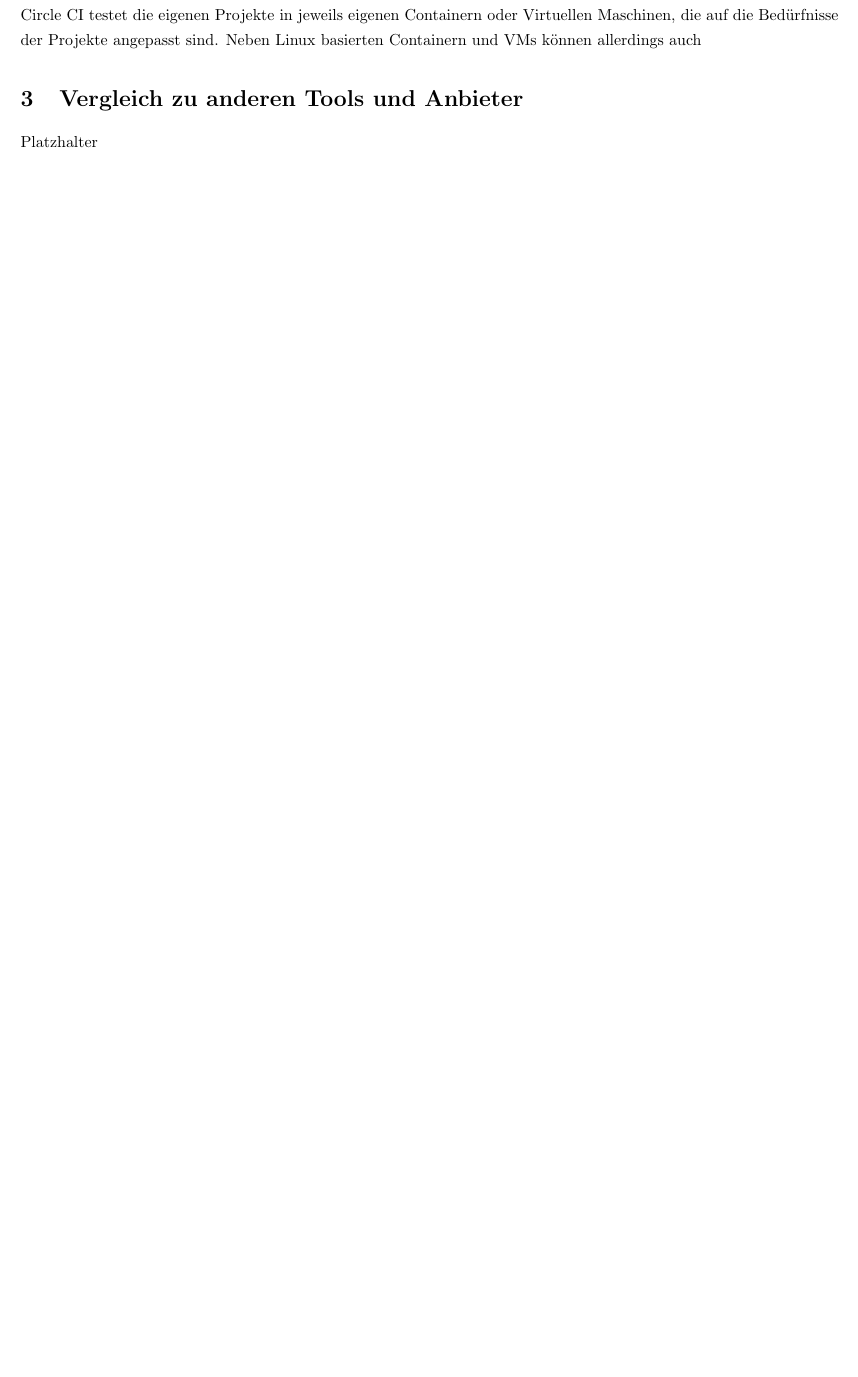
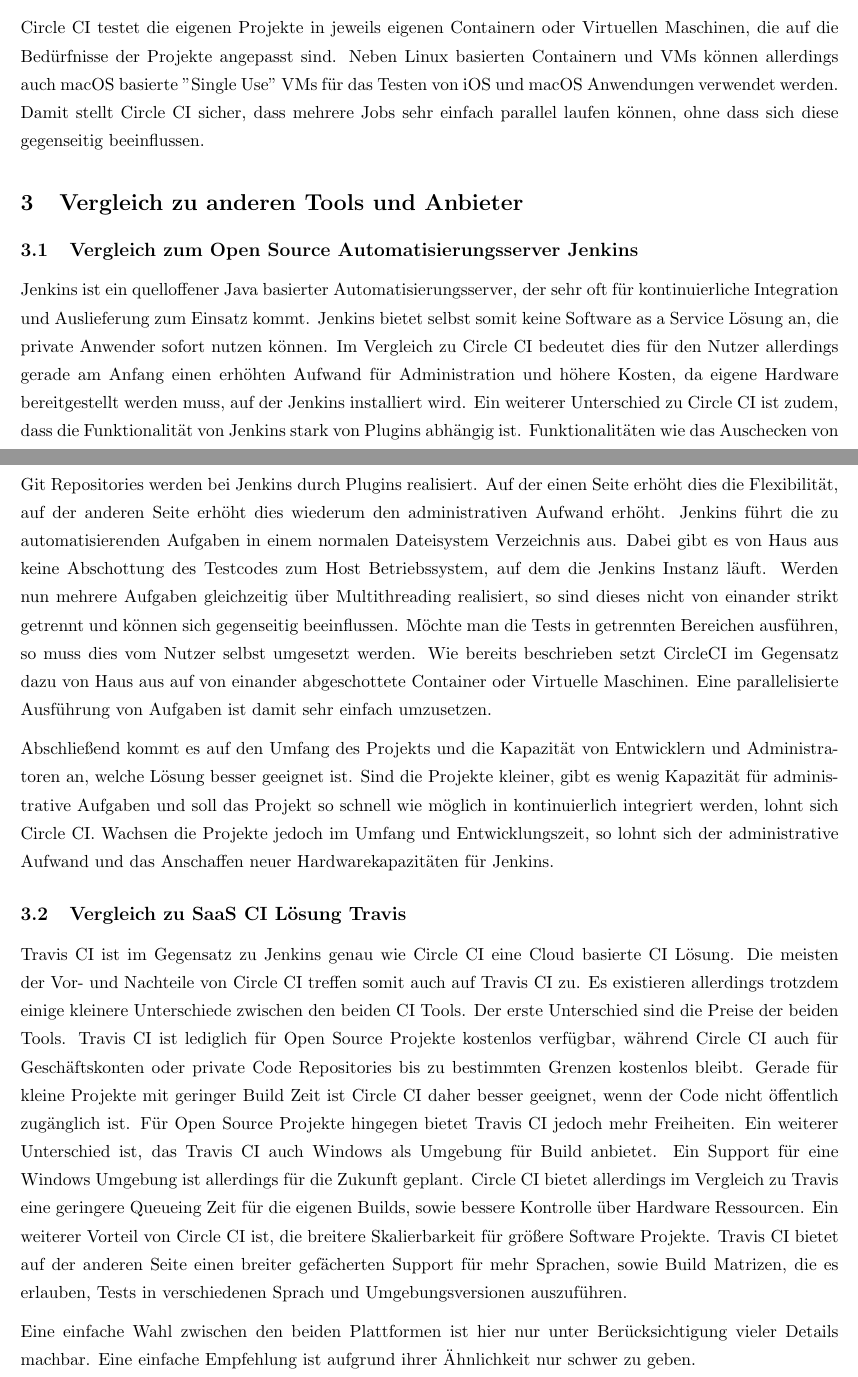
Before and after one commit to SystemOfAProg/qualitaetssicherung, a LaTeX document (documentation/Latex/Ausarbeitung.tex): part of page 2 of 2 before the commit and two parts of pages 2 and 3 of 3 after it, the two joined at a grey line, cut so that both start at the same text, the shorter picture padded with empty space. Compiled offline with pdfLaTeX.

Commit message:
Latex Document Progress

```diff
--- a/documentation/Latex/Ausarbeitung.tex
+++ b/documentation/Latex/Ausarbeitung.tex
@@ -1,4 +1,4 @@
-\documentclass{article}
+\documentclass[11pt]{article}
     % General document formatting
     \usepackage[margin=0.7in]{geometry}
     \usepackage[parfill]{parskip}
@@ -36,9 +36,35 @@
 Über die Weboberfläche von Circle CI kann dann ausgewählt werden, welche der eigenen Projekte kontinuierlich gebaut werden sollen. Wird CircleCI beispielsweise in Verbindung mit GitHub betrieben, werden alle verfügbaren Projekte bereits in Dieser aufgelistet. Die Projekte, die gebaut werden sollen, müssen dann nur noch ausgewählt werden. Der Aufwand, eigene Projekte mit Circle CI kontinuierlich zu integrieren, ist damit minimal.
 
 \subsection{Funktionsweise von Circle CI}
-Circle CI testet die eigenen Projekte in jeweils eigenen Containern oder Virtuellen Maschinen, die auf die Bedürfnisse der Projekte angepasst sind. Neben Linux basierten Containern und VMs können allerdings auch
+Circle CI testet die eigenen Projekte in jeweils eigenen Containern oder Virtuellen Maschinen, die auf die Bedürfnisse der Projekte angepasst sind. Neben Linux basierten Containern und VMs können allerdings auch macOS basierte "Single Use" VMs für das Testen von iOS und macOS Anwendungen verwendet werden.
+Damit stellt Circle CI sicher, dass mehrere Jobs sehr einfach parallel laufen können, ohne dass sich diese gegenseitig beeinflussen.
+
 
 \section {Vergleich zu anderen Tools und Anbieter}
-Platzhalter
+\subsection {Vergleich zum Open Source Automatisierungsserver Jenkins}
+Jenkins ist ein quelloffener Java basierter Automatisierungsserver, der sehr oft für kontinuierliche Integration und Auslieferung zum Einsatz kommt.
+Jenkins bietet selbst somit keine Software as a Service Lösung an, die private Anwender sofort nutzen können.
+Im Vergleich zu Circle CI bedeutet dies für den Nutzer allerdings gerade am Anfang einen erhöhten Aufwand für Administration und höhere Kosten, da eigene
+Hardware bereitgestellt werden muss, auf der Jenkins installiert wird.
+Ein weiterer Unterschied zu Circle CI ist zudem, dass die Funktionalität von Jenkins stark von Plugins abhängig ist.
+Funktionalitäten wie das Auschecken von Git Repositories werden bei Jenkins durch Plugins realisiert.
+Auf der einen Seite erhöht dies die Flexibilität, auf der anderen Seite erhöht dies wiederum den administrativen Aufwand erhöht.
+Jenkins führt die zu automatisierenden Aufgaben in einem normalen Dateisystem Verzeichnis aus.
+Dabei gibt es von Haus aus keine Abschottung des Testcodes zum Host Betriebssystem, auf dem die Jenkins Instanz läuft.
+Werden nun mehrere Aufgaben gleichzeitig über Multithreading realisiert, so sind dieses nicht von einander strikt getrennt und können sich gegenseitig beeinflussen.
+Möchte man die Tests in getrennten Bereichen ausführen, so muss dies vom Nutzer selbst umgesetzt werden.
+Wie bereits beschrieben setzt CircleCI im Gegensatz dazu von Haus aus auf von einander abgeschottete Container oder Virtuelle Maschinen.
+Eine parallelisierte Ausführung von Aufgaben ist damit sehr einfach umzusetzen.
+
+Abschließend kommt es auf den Umfang des Projekts und die Kapazität von Entwicklern und Administratoren an, welche Lösung besser geeignet ist.
+Sind die Projekte kleiner, gibt es wenig Kapazität für administrative Aufgaben und soll das Projekt so schnell wie möglich in kontinuierlich integriert werden, lohnt sich Circle CI.
+Wachsen die Projekte jedoch im Umfang und Entwicklungszeit, so lohnt sich der administrative Aufwand und das Anschaffen neuer Hardwarekapazitäten für Jenkins.
+
+\subsection {Vergleich zu SaaS CI Lösung Travis}
+Travis CI ist im Gegensatz zu Jenkins genau wie Circle CI eine Cloud basierte CI Lösung. Die meisten der Vor- und Nachteile von Circle CI treffen somit auch auf Travis CI zu. Es existieren allerdings trotzdem einige kleinere Unterschiede zwischen den beiden CI Tools. Der erste Unterschied sind die Preise der beiden Tools. Travis CI ist lediglich für Open Source Projekte kostenlos verfügbar, während Circle CI auch für Geschäftskonten oder private Code Repositories bis zu bestimmten Grenzen kostenlos bleibt. Gerade für kleine Projekte mit geringer Build Zeit ist Circle CI daher besser geeignet, wenn der Code nicht öffentlich zugänglich ist. Für Open Source Projekte hingegen bietet Travis CI jedoch mehr Freiheiten. Ein weiterer Unterschied ist, das Travis CI auch Windows als Umgebung für Build anbietet. Ein Support für eine Windows Umgebung ist allerdings für die Zukunft geplant.
+Circle CI bietet allerdings im Vergleich zu Travis eine geringere Queueing Zeit für die eigenen Builds, sowie bessere Kontrolle über Hardware Ressourcen. Ein weiterer Vorteil von Circle CI ist, die breitere Skalierbarkeit für größere Software Projekte.
+Travis CI bietet auf der anderen Seite einen breiter gefächerten Support für mehr Sprachen, sowie Build Matrizen, die es erlauben, Tests in verschiedenen Sprach und Umgebungsversionen auszuführen.
+
+Eine einfache Wahl zwischen den beiden Plattformen ist hier nur unter Berücksichtigung vieler Details machbar. Eine einfache Empfehlung ist aufgrund ihrer Ähnlichkeit nur schwer zu geben.
 
 \end{document}
```
Also changed, not shown: documentation/Latex/Ausarbeitung.tex (2 more changed lines).
